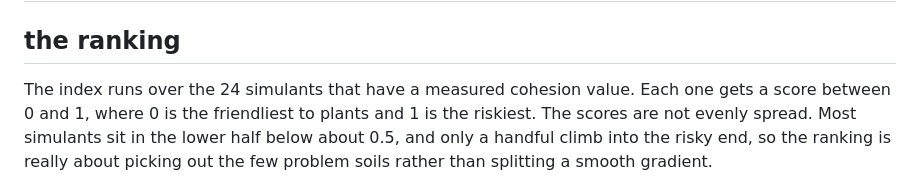
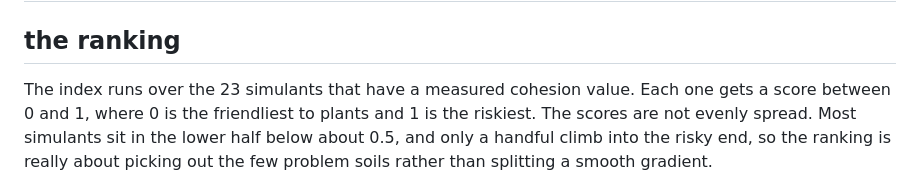
Before and after one commit to ikonkim2027-Korea/regolith-crop-screening, a Markdown page: paper/results.md, the part around the change. Rendered like a GitHub page.

Commit message:
fix simulant count, it's 23 not 24

```diff
--- a/paper/results.md
+++ b/paper/results.md
@@ -2,7 +2,7 @@
 
 ## the ranking
 
-The index runs over the 24 simulants that have a measured cohesion value. Each one
+The index runs over the 23 simulants that have a measured cohesion value. Each one
 gets a score between 0 and 1, where 0 is the friendliest to plants and 1 is the
 riskiest. The scores are not evenly spread. Most simulants sit in the lower half
 below about 0.5, and only a handful climb into the risky end, so the ranking is
```
